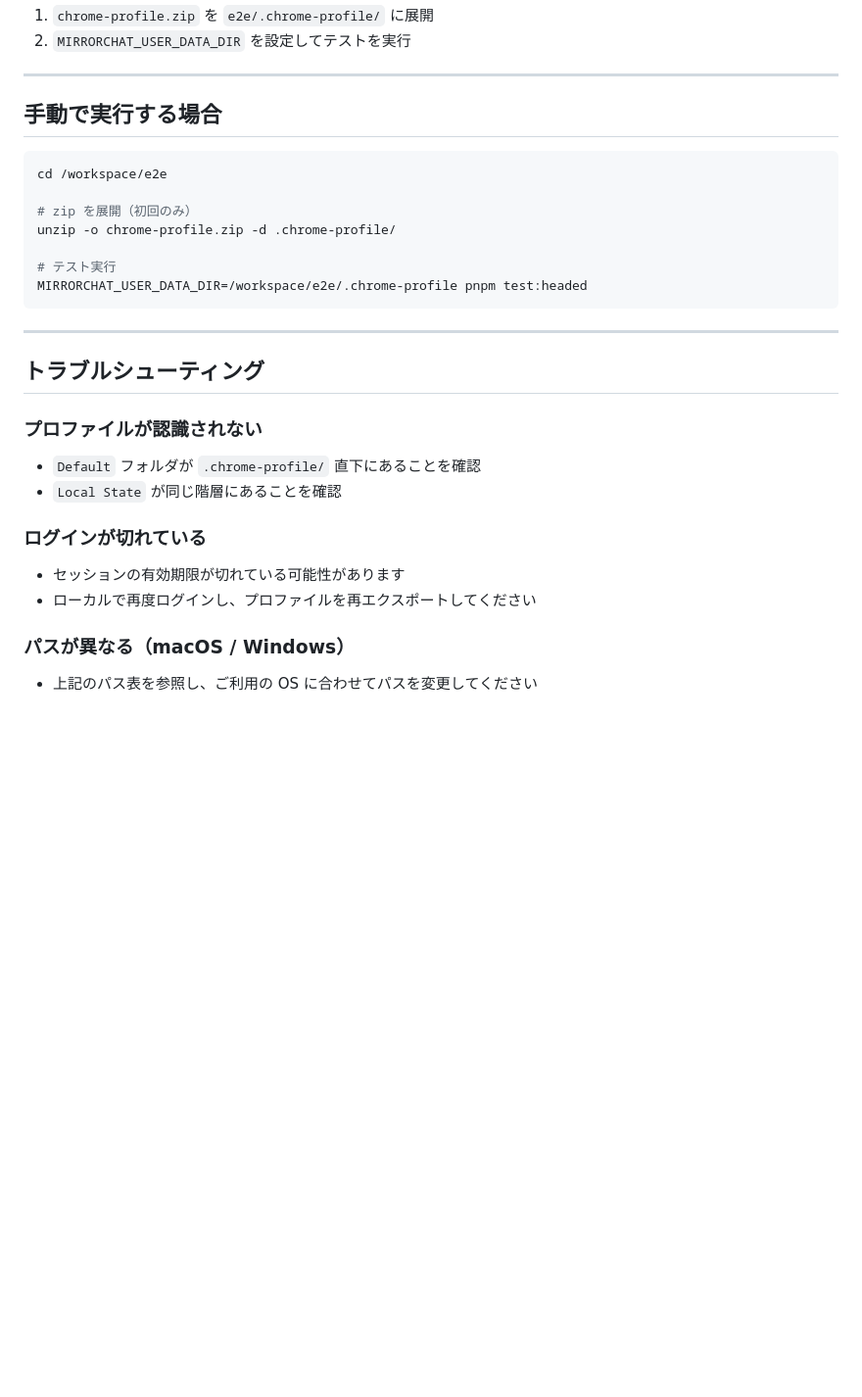
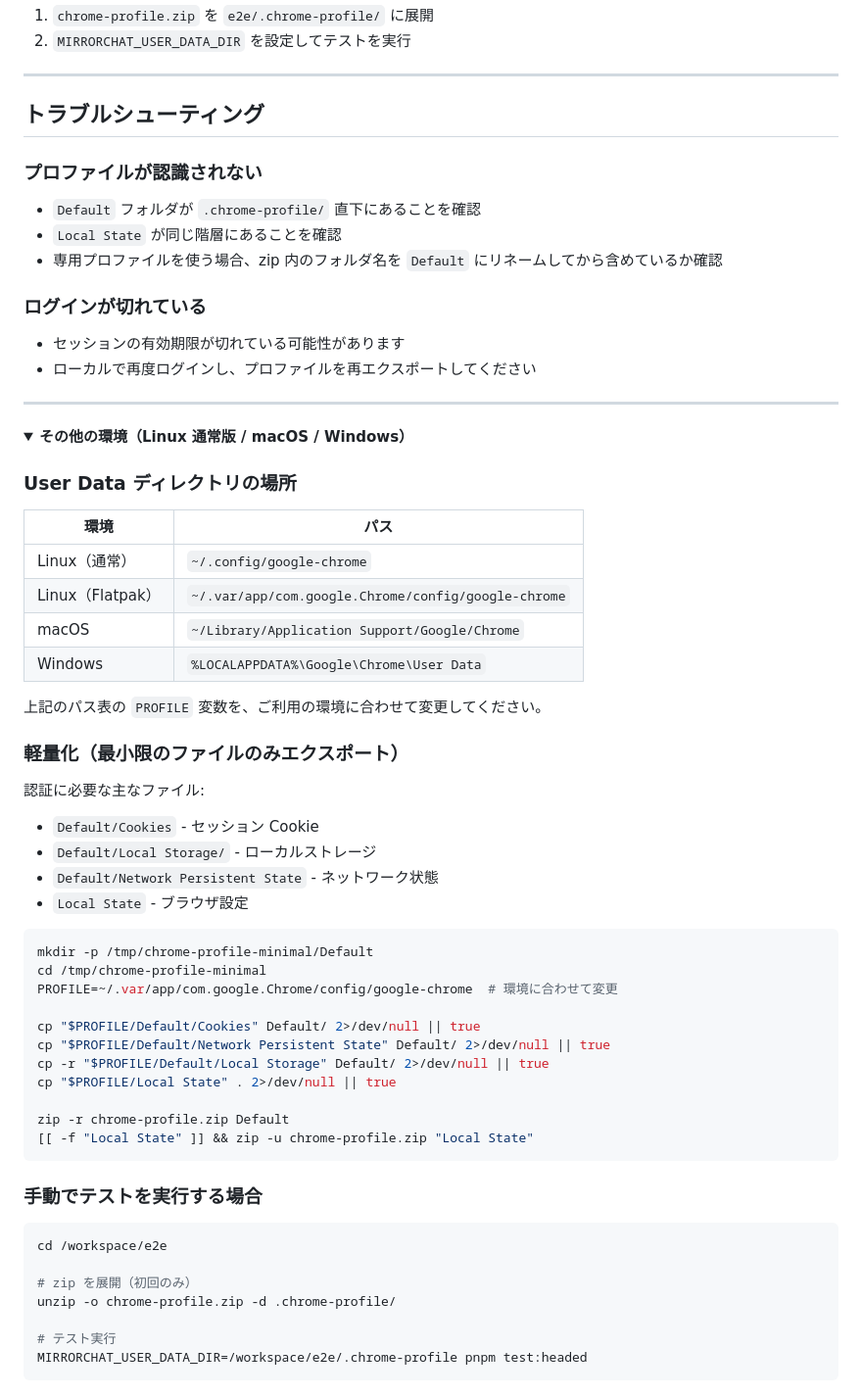
Before and after one commit to nagisora/mirror-chat, a Markdown page: docs/E2E_LOGIN_PROFILE.md, the part around one of its changes. Shown at 98% size. Drawn GitHub-style; folded sections open; blank space fills up the shorter version.

````diff
--- a/docs/E2E_LOGIN_PROFILE.md
+++ b/docs/E2E_LOGIN_PROFILE.md
@@ -94,7 +76,58 @@ pnpm run test:with-profile
 
 ---
 
-## 手動で実行する場合
+## トラブルシューティング
+
+### プロファイルが認識されない
+
+- `Default` フォルダが `.chrome-profile/` 直下にあることを確認
+- `Local State` が同じ階層にあることを確認
+- 専用プロファイルを使う場合、zip 内のフォルダ名を `Default` にリネームしてから含めているか確認
+
+### ログインが切れている
+
+- セッションの有効期限が切れている可能性があります
+- ローカルで再度ログインし、プロファイルを再エクスポートしてください
+
+---
+
+<details>
+<summary><strong>その他の環境（Linux 通常版 / macOS / Windows）</strong></summary>
+
+### User Data ディレクトリの場所
+
+| 環境 | パス |
+|------|------|
+| Linux（通常） | `~/.config/google-chrome` |
+| Linux（Flatpak） | `~/.var/app/com.google.Chrome/config/google-chrome` |
+| macOS | `~/Library/Application Support/Google/Chrome` |
+| Windows | `%LOCALAPPDATA%\Google\Chrome\User Data` |
+
+上記のパス表の `PROFILE` 変数を、ご利用の環境に合わせて変更してください。
+
+### 軽量化（最小限のファイルのみエクスポート）
+
+認証に必要な主なファイル:
+- `Default/Cookies` - セッション Cookie
+- `Default/Local Storage/` - ローカルストレージ
+- `Default/Network Persistent State` - ネットワーク状態
+- `Local State` - ブラウザ設定
+
+```bash
+mkdir -p /tmp/chrome-profile-minimal/Default
+cd /tmp/chrome-profile-minimal
+PROFILE=~/.var/app/com.google.Chrome/config/google-chrome  # 環境に合わせて変更
+
+cp "$PROFILE/Default/Cookies" Default/ 2>/dev/null || true
+cp "$PROFILE/Default/Network Persistent State" Default/ 2>/dev/null || true
+cp -r "$PROFILE/Default/Local Storage" Default/ 2>/dev/null || true
+cp "$PROFILE/Local State" . 2>/dev/null || true
+
+zip -r chrome-profile.zip Default
+[[ -f "Local State" ]] && zip -u chrome-profile.zip "Local State"
+```
+
+### 手動でテストを実行する場合
 
 ```bash
 cd /workspace/e2e
@@ -106,20 +139,4 @@ unzip -o chrome-profile.zip -d .chrome-profile/
 MIRRORCHAT_USER_DATA_DIR=/workspace/e2e/.chrome-profile pnpm test:headed
 ```
 
----
-
-## トラブルシューティング
-
-### プロファイルが認識されない
-
-- `Default` フォルダが `.chrome-profile/` 直下にあることを確認
-- `Local State` が同じ階層にあることを確認
-
-### ログインが切れている
-
-- セッションの有効期限が切れている可能性があります
-- ローカルで再度ログインし、プロファイルを再エクスポートしてください
-
-### パスが異なる（macOS / Windows）
-
-- 上記のパス表を参照し、ご利用の OS に合わせてパスを変更してください
+</details>
````
Also changed, not shown: other parts of docs/E2E_LOGIN_PROFILE.md (+23 -41 lines).
